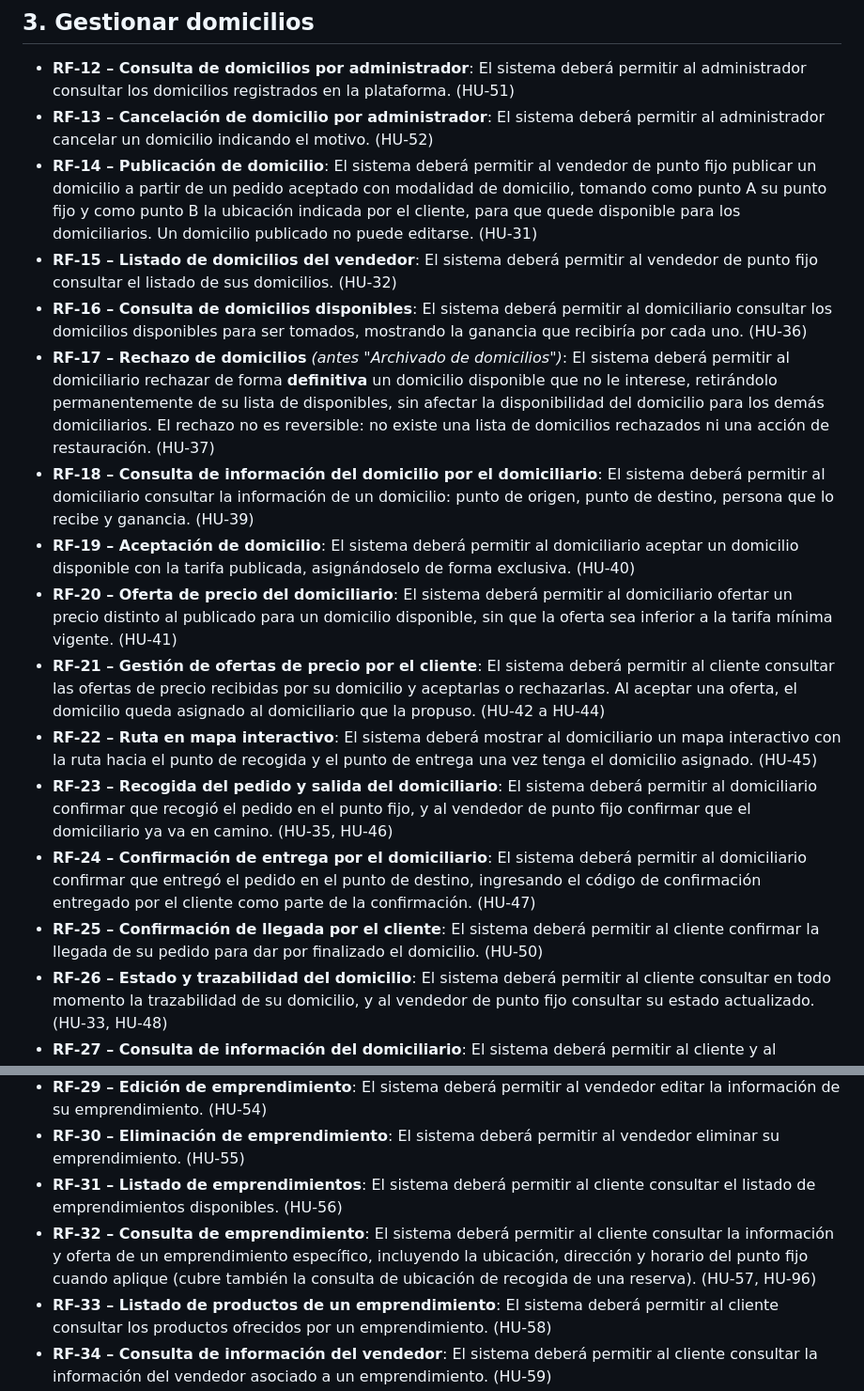
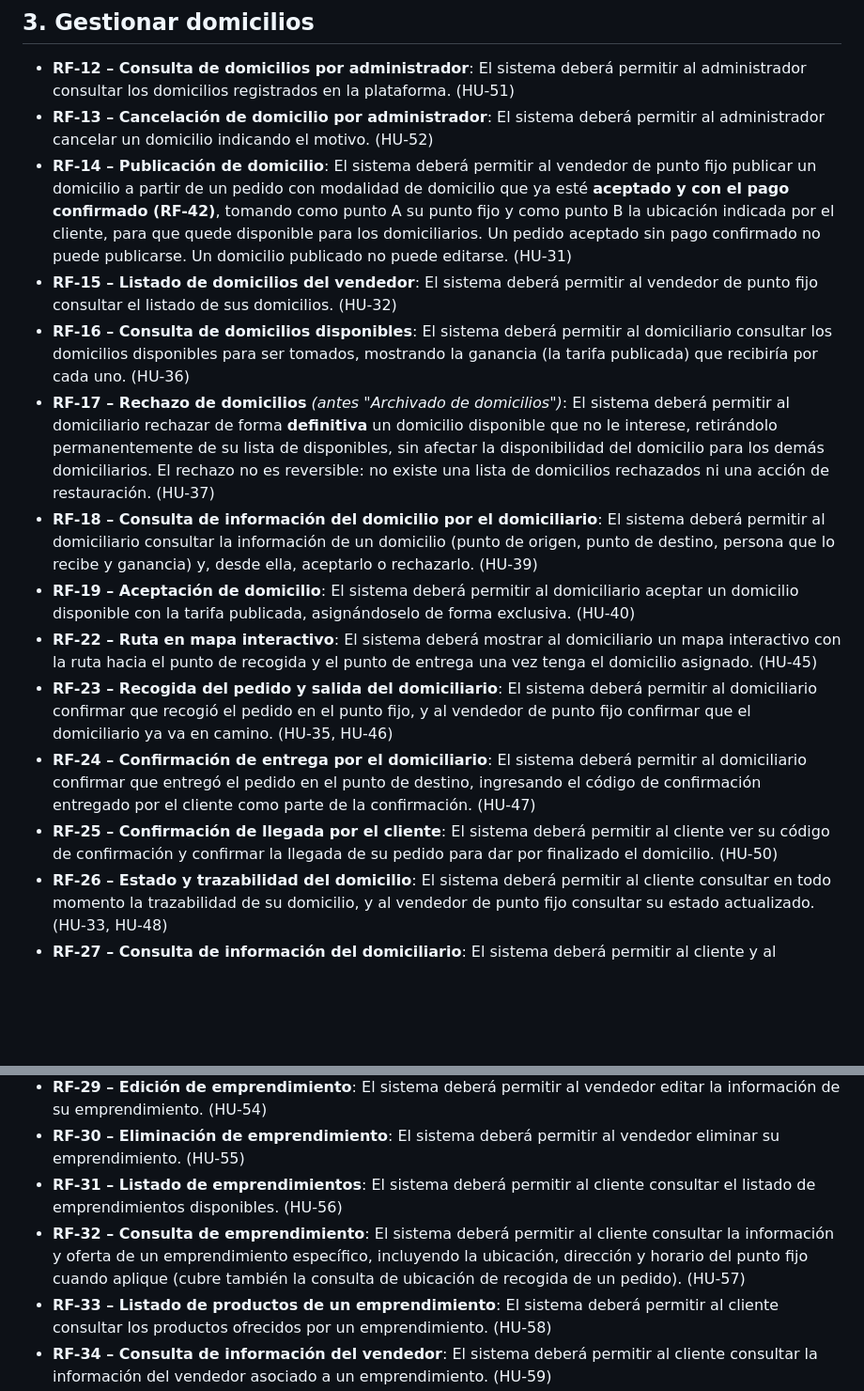
Before and after one commit to RAAR-18/napa, a Markdown page: requerimientos/funcionales.md, 2 parts joined by grey strips. Shown at 94% size. GitHub-like rendering; blank space fills up the shorter version.

Commit message:
fix(Specs): funcionales.md: actualize las reglas de Reservas, Domicilio y Pago, y los RF-14, 16, 17, 18, 19, 25, 32, 42, 43, 44, 45, 53, 57 y 59.

```diff
--- a/requerimientos/funcionales.md
+++ b/requerimientos/funcionales.md
@@ -35,18 +35,16 @@
 
 - **RF-12 – Consulta de domicilios por administrador**: El sistema deberá permitir al administrador consultar los domicilios registrados en la plataforma. (HU-51)
 - **RF-13 – Cancelación de domicilio por administrador**: El sistema deberá permitir al administrador cancelar un domicilio indicando el motivo. (HU-52)
-- **RF-14 – Publicación de domicilio**: El sistema deberá permitir al vendedor de punto fijo publicar un domicilio a partir de un pedido aceptado con modalidad de domicilio, tomando como punto A su punto fijo y como punto B la ubicación indicada por el cliente, para que quede disponible para los domiciliarios. Un domicilio publicado no puede editarse. (HU-31)
+- **RF-14 – Publicación de domicilio**: El sistema deberá permitir al vendedor de punto fijo publicar un domicilio a partir de un pedido con modalidad de domicilio que ya esté **aceptado y con el pago confirmado (RF-42)**, tomando como punto A su punto fijo y como punto B la ubicación indicada por el cliente, para que quede disponible para los domiciliarios. Un pedido aceptado sin pago confirmado no puede publicarse. Un domicilio publicado no puede editarse. (HU-31)
 - **RF-15 – Listado de domicilios del vendedor**: El sistema deberá permitir al vendedor de punto fijo consultar el listado de sus domicilios. (HU-32)
-- **RF-16 – Consulta de domicilios disponibles**: El sistema deberá permitir al domiciliario consultar los domicilios disponibles para ser tomados, mostrando la ganancia que recibiría por cada uno. (HU-36)
+- **RF-16 – Consulta de domicilios disponibles**: El sistema deberá permitir al domiciliario consultar los domicilios disponibles para ser tomados, mostrando la ganancia (la tarifa publicada) que recibiría por cada uno. (HU-36)
 - **RF-17 – Rechazo de domicilios** *(antes "Archivado de domicilios")*: El sistema deberá permitir al domiciliario rechazar de forma **definitiva** un domicilio disponible que no le interese, retirándolo permanentemente de su lista de disponibles, sin afectar la disponibilidad del domicilio para los demás domiciliarios. El rechazo no es reversible: no existe una lista de domicilios rechazados ni una acción de restauración. (HU-37)
-- **RF-18 – Consulta de información del domicilio por el domiciliario**: El sistema deberá permitir al domiciliario consultar la información de un domicilio: punto de origen, punto de destino, persona que lo recibe y ganancia. (HU-39)
+- **RF-18 – Consulta de información del domicilio por el domiciliario**: El sistema deberá permitir al domiciliario consultar la información de un domicilio (punto de origen, punto de destino, persona que lo recibe y ganancia) y, desde ella, aceptarlo o rechazarlo. (HU-39)
 - **RF-19 – Aceptación de domicilio**: El sistema deberá permitir al domiciliario aceptar un domicilio disponible con la tarifa publicada, asignándoselo de forma exclusiva. (HU-40)
-- **RF-20 – Oferta de precio del domiciliario**: El sistema deberá permitir al domiciliario ofertar un precio distinto al publicado para un domicilio disponible, sin que la oferta sea inferior a la tarifa mínima vigente. (HU-41)
-- **RF-21 – Gestión de ofertas de precio por el cliente**: El sistema deberá permitir al cliente consultar las ofertas de precio recibidas por su domicilio y aceptarlas o rechazarlas. Al aceptar una oferta, el domicilio queda asignado al domiciliario que la propuso. (HU-42 a HU-44)
 - **RF-22 – Ruta en mapa interactivo**: El sistema deberá mostrar al domiciliario un mapa interactivo con la ruta hacia el punto de recogida y el punto de entrega una vez tenga el domicilio asignado. (HU-45)
 - **RF-23 – Recogida del pedido y salida del domiciliario**: El sistema deberá permitir al domiciliario confirmar que recogió el pedido en el punto fijo, y al vendedor de punto fijo confirmar que el domiciliario ya va en camino. (HU-35, HU-46)
 - **RF-24 – Confirmación de entrega por el domiciliario**: El sistema deberá permitir al domiciliario confirmar que entregó el pedido en el punto de destino, ingresando el código de confirmación entregado por el cliente como parte de la confirmación. (HU-47)
-- **RF-25 – Confirmación de llegada por el cliente**: El sistema deberá permitir al cliente confirmar la llegada de su pedido para dar por finalizado el domicilio. (HU-50)
+- **RF-25 – Confirmación de llegada por el cliente**: El sistema deberá permitir al cliente ver su código de confirmación y confirmar la llegada de su pedido para dar por finalizado el domicilio. (HU-50)
 - **RF-26 – Estado y trazabilidad del domicilio**: El sistema deberá permitir al cliente consultar en todo momento la trazabilidad de su domicilio, y al vendedor de punto fijo consultar su estado actualizado. (HU-33, HU-48)
 - **RF-27 – Consulta de información del domiciliario**: El sistema deberá permitir al cliente y al vendedor de punto fijo consultar la información del domiciliario asignado a un domicilio. (HU-34, HU-49)
 
@@ -56,7 +54,7 @@
 - **RF-29 – Edición de emprendimiento**: El sistema deberá permitir al vendedor editar la información de su emprendimiento. (HU-54)
 - **RF-30 – Eliminación de emprendimiento**: El sistema deberá permitir al vendedor eliminar su emprendimiento. (HU-55)
 - **RF-31 – Listado de emprendimientos**: El sistema deberá permitir al cliente consultar el listado de emprendimientos disponibles. (HU-56)
-- **RF-32 – Consulta de emprendimiento**: El sistema deberá permitir al cliente consultar la información y oferta de un emprendimiento específico, incluyendo la ubicación, dirección y horario del punto fijo cuando aplique (cubre también la consulta de ubicación de recogida de una reserva). (HU-57, HU-96)
+- **RF-32 – Consulta de emprendimiento**: El sistema deberá permitir al cliente consultar la información y oferta de un emprendimiento específico, incluyendo la ubicación, dirección y horario del punto fijo cuando aplique (cubre también la consulta de ubicación de recogida de un pedido). (HU-57)
 - **RF-33 – Listado de productos de un emprendimiento**: El sistema deberá permitir al cliente consultar los productos ofrecidos por un emprendimiento. (HU-58)
 - **RF-34 – Consulta de información del vendedor**: El sistema deberá permitir al cliente consultar la información del vendedor asociado a un emprendimiento. (HU-59)
 
```
Also changed, not shown: other parts of requerimientos/funcionales.md (+11 -12 lines).
